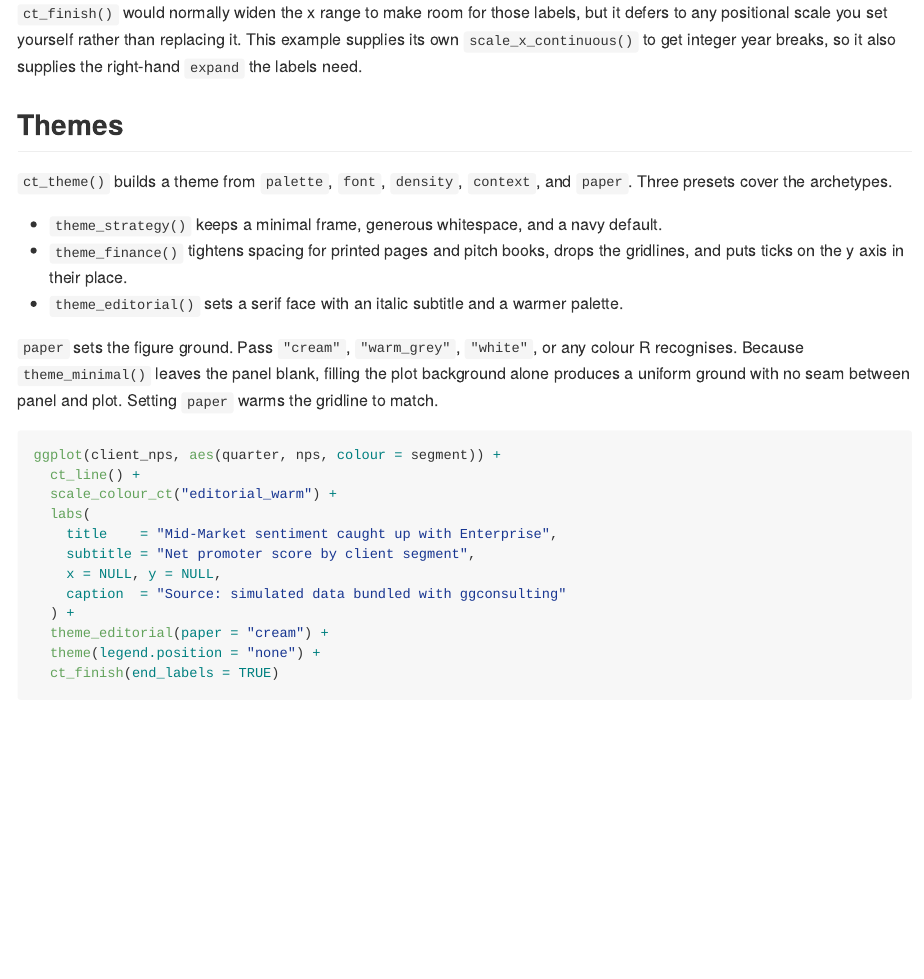
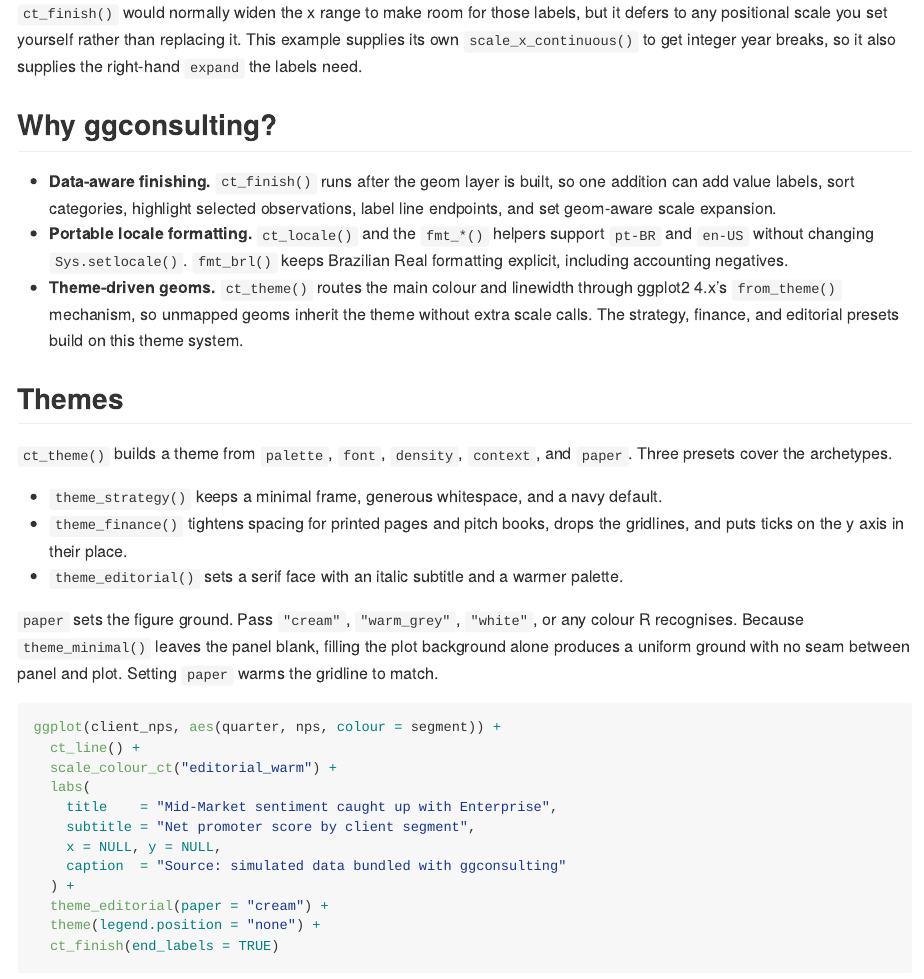
Before and after one commit to viniciusoike/ggconsulting, an R Markdown document (README.Rmd): the page in a window 1100 px wide, from 1260 px down. The pictures show the output file README.md that the author committed with the source, drawn offline in the style of GitHub; badge pictures from the web are left out.

Commit message:
docs: rework the README
Swap the Codecov badge for the R-universe version badge, tighten the
introduction around the three things the package automates, add a Why
ggconsulting? summary, and point readers at the pkgdown site for the
full reference.

```diff
--- a/README.Rmd
+++ b/README.Rmd
@@ -80,6 +80,19 @@ switches the legend off.
 but it defers to any positional scale you set yourself rather than replacing
 it. This example supplies its own `scale_x_continuous()` to get integer year
 breaks, so it also supplies the right-hand `expand` the labels need.
+
+## Why ggconsulting?
+
+- **Data-aware finishing.** `ct_finish()` runs after the geom layer is built,
+  so one addition can add value labels, sort categories, highlight selected
+  observations, label line endpoints, and set geom-aware scale expansion.
+- **Portable locale formatting.** `ct_locale()` and the `fmt_*()` helpers
+  support `pt-BR` and `en-US` without changing `Sys.setlocale()`. `fmt_brl()`
+  keeps Brazilian Real formatting explicit, including accounting negatives.
+- **Theme-driven geoms.** `ct_theme()` routes the main colour and linewidth
+  through ggplot2 4.x's `from_theme()` mechanism, so unmapped geoms inherit
+  the theme without extra scale calls. The strategy, finance, and editorial
+  presets build on this theme system.
 
 ## Themes
 
```
Also changed, not shown: README.md, README.Rmd (2 more changed lines).
